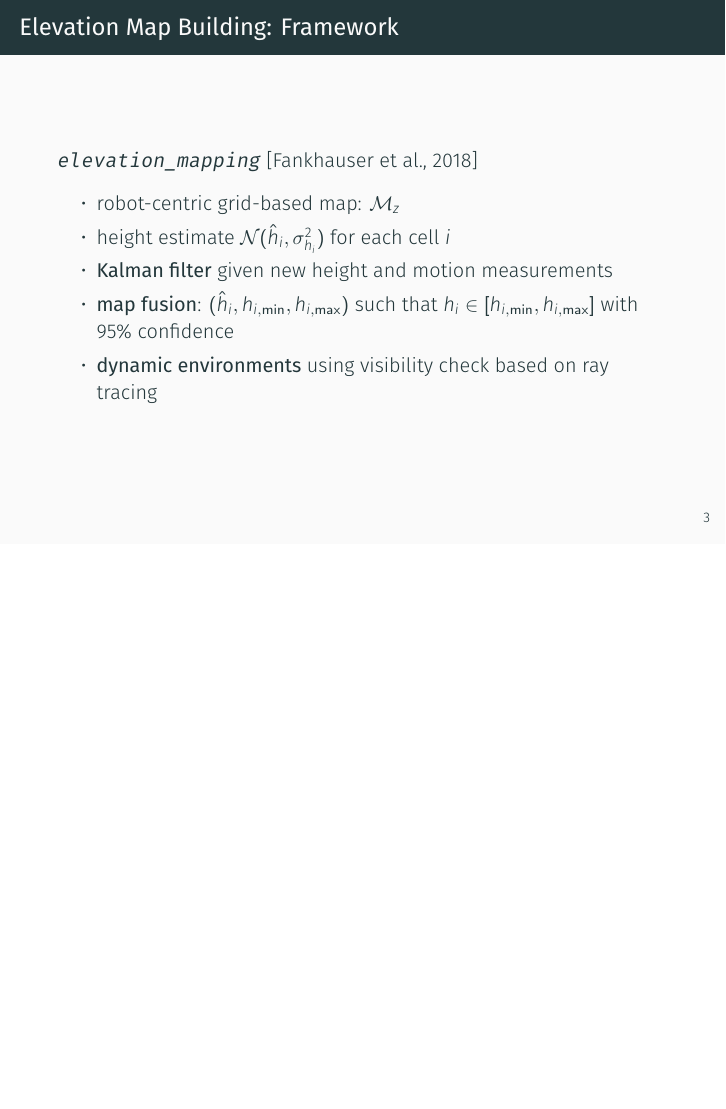
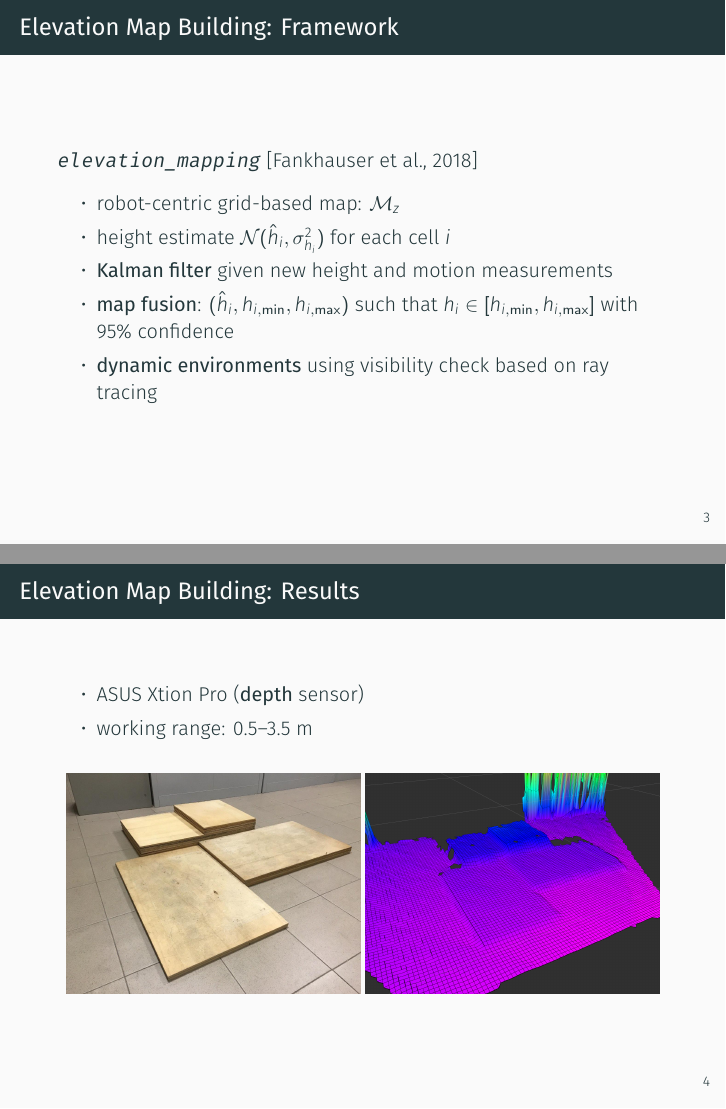
Before and after one commit to micco00x/masterthesispresentation, LaTeX slides (presentation.tex): page 4 of 28 before the commit and pages 4 and 5 of 29 after it, the two joined at a grey line, the shorter picture padded with empty space. Compiled offline with XeLaTeX.

Commit message:
Elevation Map Building: Results updated

```diff
--- a/presentation.tex
+++ b/presentation.tex
@@ -76,6 +76,18 @@
 		\item \textbf{dynamic environments} using visibility check based
 				on ray tracing
 	\end{itemize}
+\end{frame}
+
+\begin{frame}{Elevation Map Building: Results}
+  \begin{itemize}
+		\item ASUS Xtion Pro (\textbf{depth} sensor)
+		\item working range: 0.5--3.5 m
+  \end{itemize}
+  \begin{figure}
+    \centering
+    \includegraphics[width=0.48\textwidth]{figures/elevmap_pic.jpg}
+    \includegraphics[width=0.48\textwidth]{figures/elevmap_rviz.png}
+  \end{figure}
 \end{frame}
 
 \begin{frame}{Variable Height CoM IS-MPC: 3D Motion Model}
```
Also changed, not shown: figures/elevmap_rviz.png.
